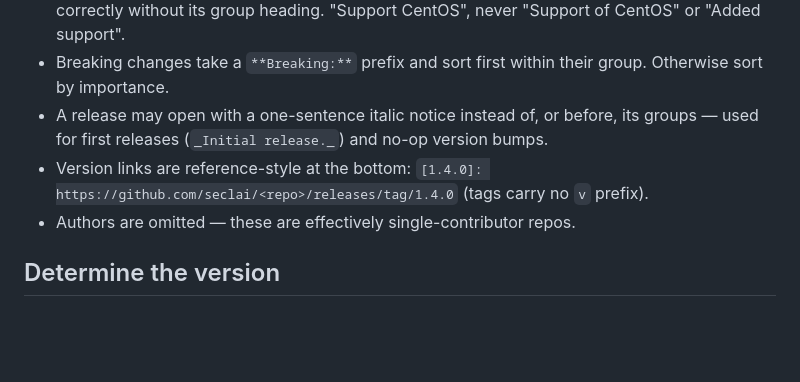
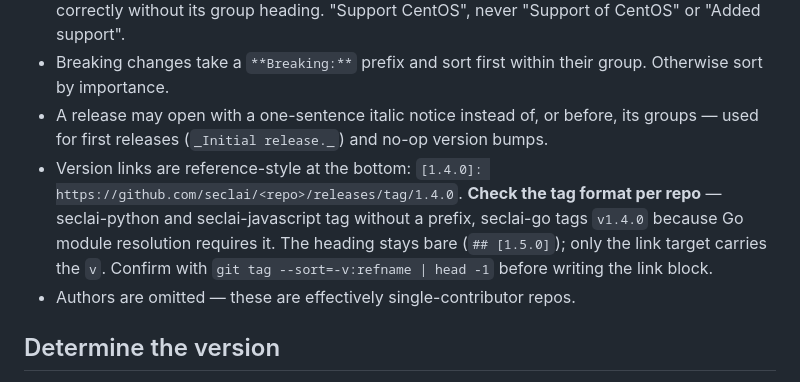
Before and after one commit to seclai/seclai-cli, a Markdown page: SKILL.md, the part around the change. GitHub-like rendering; blank space fills up the shorter version.

Commit message:
Squashed '.claude/skills/seclai-changelog/' changes from ae892f0..22d0637
22d0637 Updated version link instructions for Go

git-subtree-dir: .claude/skills/seclai-changelog
git-subtree-split: 22d06371b897bddb3c36ce208330845b229e8593

```diff
--- a/SKILL.md
+++ b/SKILL.md
@@ -18,7 +18,12 @@ All six Seclai SDK repos keep a root `CHANGELOG.md` in [Common Changelog](https:
 - Entry form: `- Change ([ref](url))`. Imperative present tense, self-describing — it must read correctly without its group heading. "Support CentOS", never "Support of CentOS" or "Added support".
 - Breaking changes take a `**Breaking:**` prefix and sort first within their group. Otherwise sort by importance.
 - A release may open with a one-sentence italic notice instead of, or before, its groups — used for first releases (`_Initial release._`) and no-op version bumps.
-- Version links are reference-style at the bottom: `[1.4.0]: https://github.com/seclai/<repo>/releases/tag/1.4.0` (tags carry no `v` prefix).
+- Version links are reference-style at the bottom:
+  `[1.4.0]: https://github.com/seclai/<repo>/releases/tag/1.4.0`. **Check the tag
+  format per repo** — seclai-python and seclai-javascript tag without a prefix,
+  seclai-go tags `v1.4.0` because Go module resolution requires it. The heading
+  stays bare (`## [1.5.0]`); only the link target carries the `v`. Confirm with
+  `git tag --sort=-v:refname | head -1` before writing the link block.
 - Authors are omitted — these are effectively single-contributor repos.
 
 ## Determine the version
```
